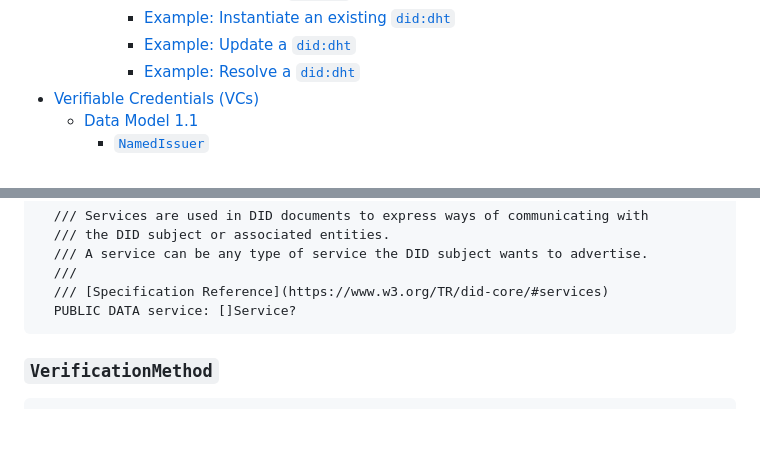
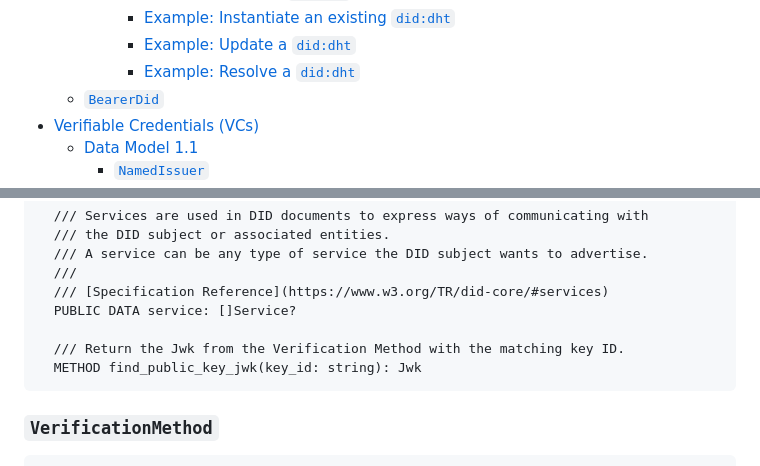
Before and after one commit to TBD54566975/web5-rs, a Markdown page: docs/API_DESIGN.md, 2 parts joined by grey strips. Drawn GitHub-style; blank space fills up the shorter version.

````diff
--- a/docs/API_DESIGN.md
+++ b/docs/API_DESIGN.md
@@ -41,6 +44,7 @@
       - [Example: Instantiate an existing `did:dht`](#example-instantiate-an-existing-diddht)
       - [Example: Update a `did:dht`](#example-update-a-diddht)
       - [Example: Resolve a `did:dht`](#example-resolve-a-diddht)
+  - [`BearerDid`](#bearerdid)
 - [Verifiable Credentials (VCs)](#verifiable-credentials-vcs)
   - [Data Model 1.1](#data-model-11)
     - [`NamedIssuer`](#namedissuer)
@@ -285,6 +298,9 @@ CLASS Document
   ///
   /// [Specification Reference](https://www.w3.org/TR/did-core/#services)
   PUBLIC DATA service: []Service?
+
+  /// Return the Jwk from the Verification Method with the matching key ID.
+  METHOD find_public_key_jwk(key_id: string): Jwk
 ```
 
 ### `VerificationMethod`
````
Also changed, not shown: other parts of docs/API_DESIGN.md (+48 -20 lines), 1 other file.
